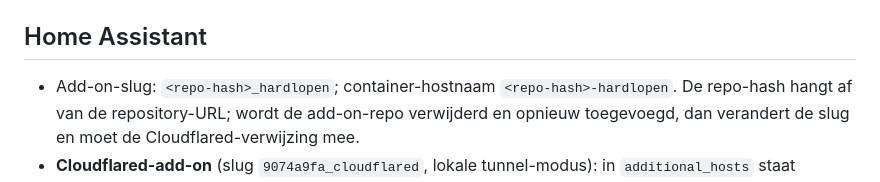
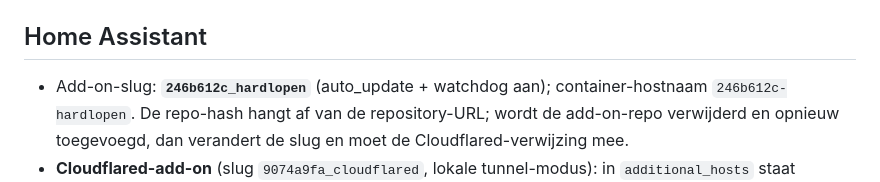
Before and after one commit to danieldh00/Hardlooptool, a Markdown page: CLAUDE.md, the part around one of its changes. Rendered like a GitHub page.

Commit message:
CLAUDE.md: echte add-on-slug en Cloudflared-route vastgelegd
Co-Authored-By: Claude Opus 5.5 <noreply@anthropic.com>
Claude-Session: https://claude.ai/code/session_015UK8ZYkgNU5dV7a9rY88mQ

```diff
--- a/CLAUDE.md
+++ b/CLAUDE.md
@@ -111,8 +111,8 @@ Playwright/Chromium staat in de cloud-sandbox klaar
 
 ## Home Assistant
 
-- Add-on-slug: `<repo-hash>_hardlopen`; container-hostnaam
-  `<repo-hash>-hardlopen`. De repo-hash hangt af van de repository-URL; wordt
+- Add-on-slug: **`246b612c_hardlopen`** (auto_update + watchdog aan);
+  container-hostnaam `246b612c-hardlopen`. De repo-hash hangt af van de repository-URL; wordt
   de add-on-repo verwijderd en opnieuw toegevoegd, dan verandert de slug en
   moet de Cloudflared-verwijzing mee.
 - **Cloudflared-add-on** (slug `9074a9fa_cloudflared`, lokale tunnel-modus):
```
Also changed, not shown: other parts of CLAUDE.md (+2 -2 lines).
